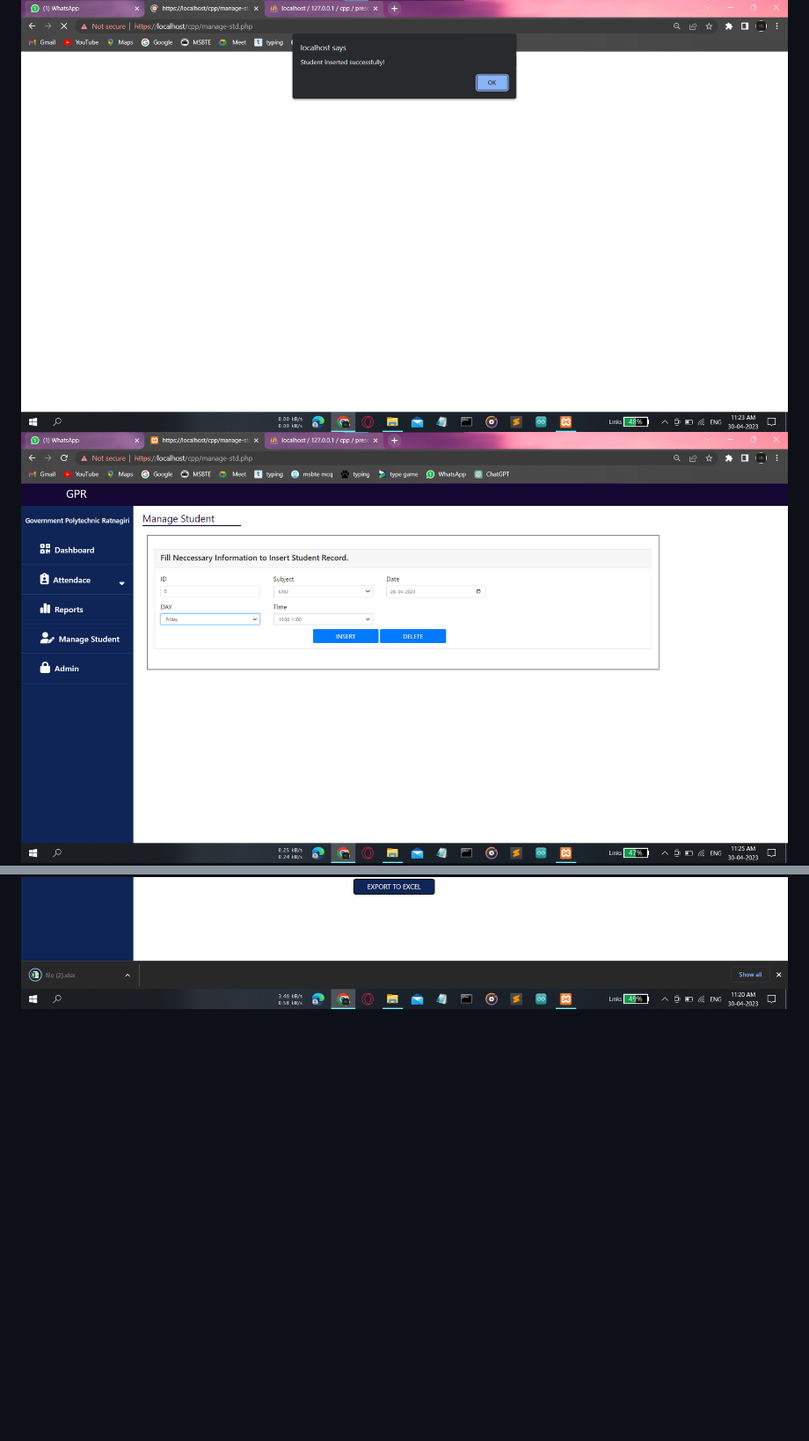
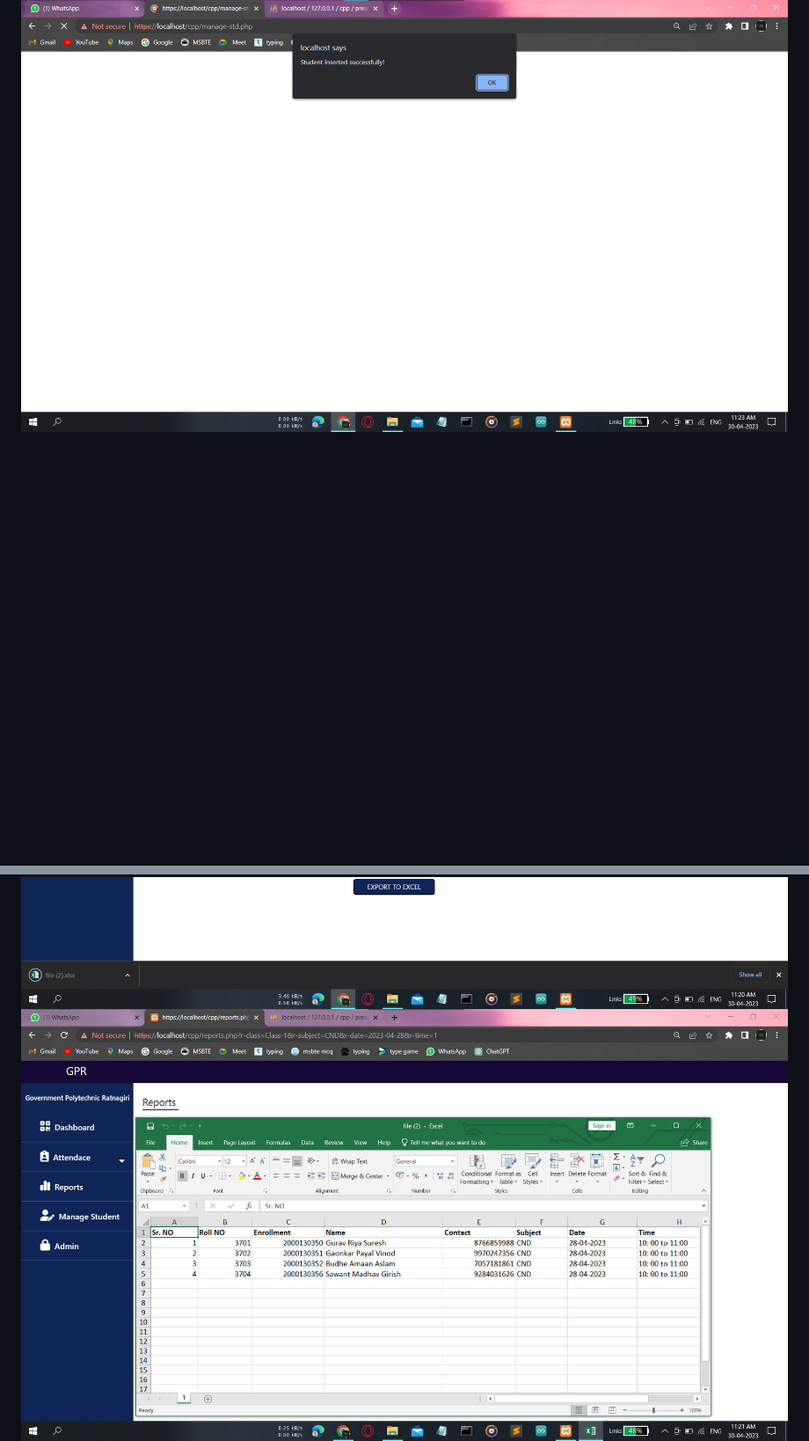
Before and after one commit to HaridasKhambe/Biometric-Attendance-Management-System, a Markdown page: README.md, 2 parts joined by grey strips. Shown: that part at 88% size. Rendered like a GitHub page; blank space fills up the shorter version.

```diff
--- a/README.md
+++ b/README.md
@@ -85,8 +86,8 @@ For any questions or issues, please open an issue on GitHub or contact Haridas K
 ![Project Overview](Outputs/att_class-1_1.png)
 ![Project Overview](Outputs/manage-s-insert-s_1.png)
 ![Project Overview](Outputs/manage-s-insert-s_2.png)
-![Project Overview](Outputs/manage-s_delete-s_1.png)
 ![Project Overview](Outputs/report_3_excel_g.png)
+![Project Overview](Outputs/report_4_excel_f.png)
 ![Project Overview](Outputs/admin-change-pwd_1.png)
 ![Project Overview](Outputs/db_login_table.png)
 ![Project Overview](Outputs/db_present_table.png)
```
Also changed, not shown: other parts of README.md (+1 -0 lines).
